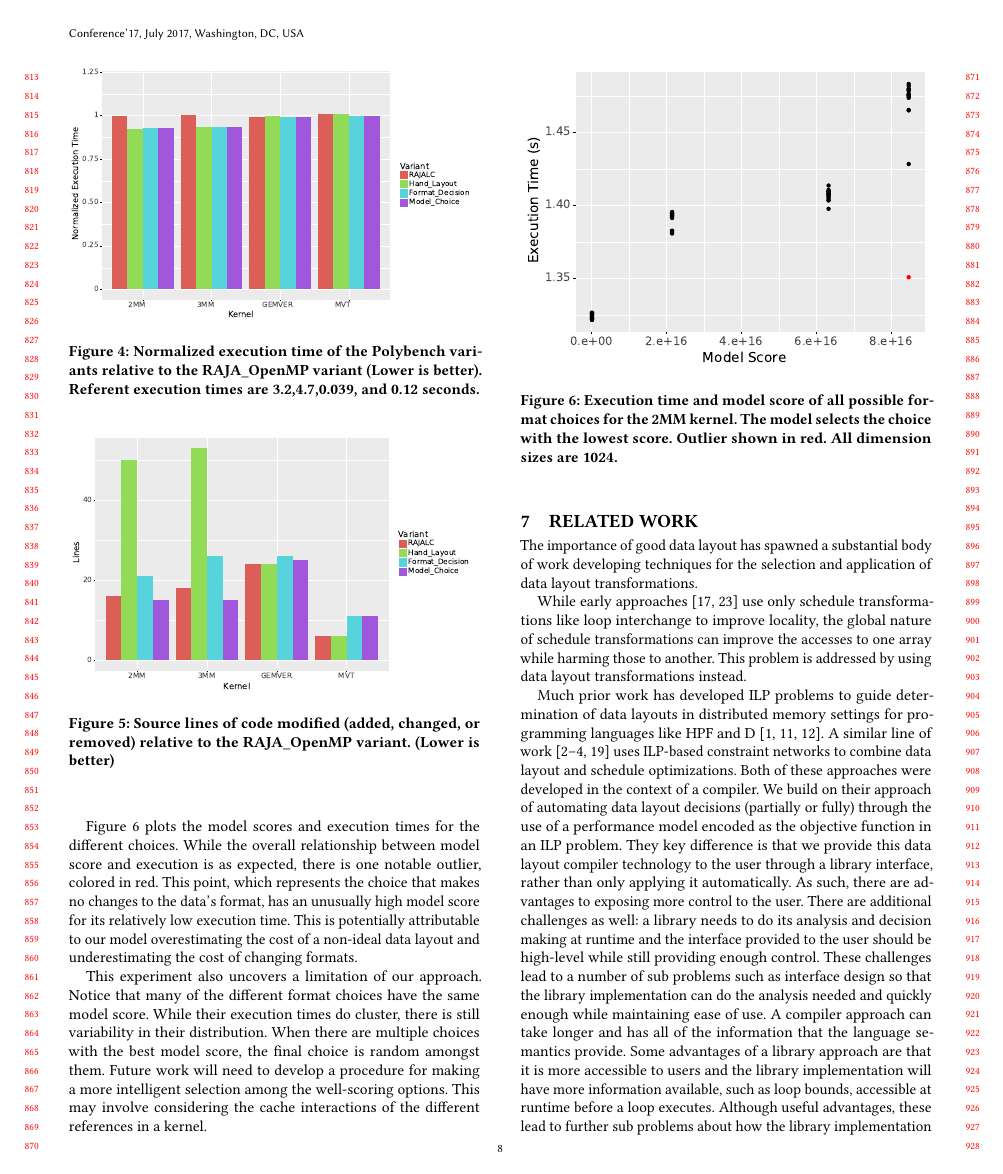
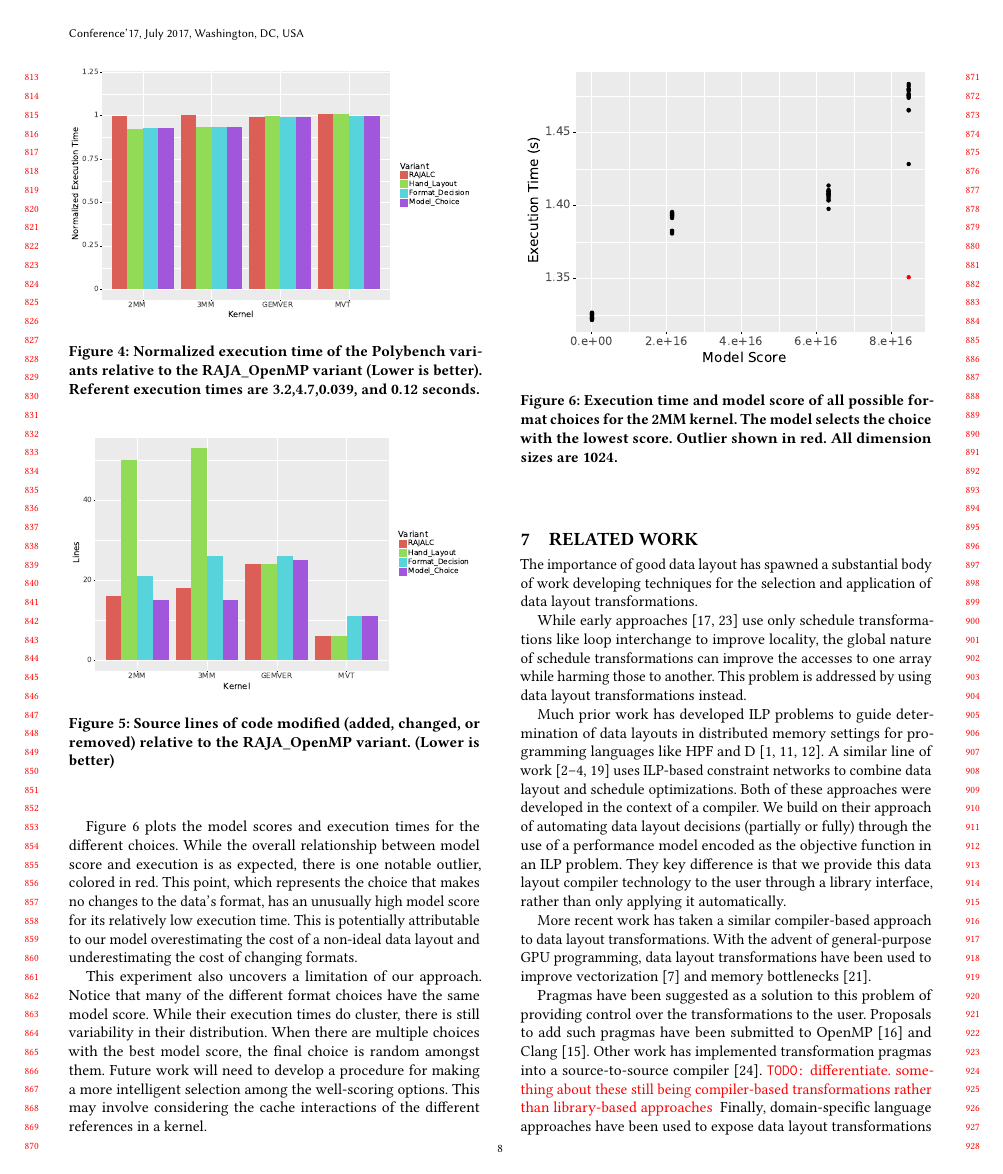
Before and after one commit to brandonneth/DataLayoutPaper, a LaTeX paper (DataRAJALC.tex): page 8 of 9. Compiled offline with pdfLaTeX.

Commit message:
make small tweaks and comment out repetitive text

```diff
--- a/DataRAJALC.tex
+++ b/DataRAJALC.tex
@@ -706,12 +706,13 @@ A similar line of work~\cite{chen2004ilp,chen2005constraint,chen2005integrating,
 Both of these approaches were developed in the context of a compiler.
 We build on their approach of automating data layout decisions (partially or fully) through the use of a performance model encoded as the objective function in an ILP problem.
 They key difference is that we provide this data layout compiler technology to the user through a library interface, rather than only applying it automatically.
-As such, there are advantages to exposing more control to the user.
-There are additional challenges as well: a library needs to do its analysis and decision making at runtime and the interface provided to the user should be high-level while still providing enough control.
-These challenges lead to a number of sub problems such as interface design so that the library implementation can do the analysis needed and quickly enough while maintaining ease of use.
-A compiler approach can take longer and has all of the information that the language semantics provide.
-Some advantages of a library approach are that it is more accessible to users and the library implementation will have more information available, such as loop bounds, accessible at runtime before a loop executes.
-Although useful advantages, these lead to further sub problems about how the library implementation can most leverage the compiler of the language it is embedded in (C++ here) to force as much specialization as possible to achieve the ultimate goal of performance.
+%% BRONIS: I don't see the advantage of repeating identical text
+%% As such, there are advantages to exposing more control to the user.
+%% There are additional challenges as well: a library needs to do its analysis and decision making at runtime and the interface provided to the user should be high-level while still providing enough control.
+%% These challenges lead to a number of sub problems such as interface design so that the library implementation can do the analysis needed and quickly enough while maintaining ease of use.
+%% A compiler approach can take longer and has all of the information that the language semantics provide.
+%% Some advantages of a library approach are that it is more accessible to users and the library implementation will have more information available, such as loop bounds, accessible at runtime before a loop executes.
+%% Although useful advantages, these lead to further sub problems about how the library implementation can most leverage the compiler of the language it is embedded in (C++ here) to force as much specialization as possible to achieve the ultimate goal of performance.
 
 More recent work has taken a similar compiler-based approach to data layout transformations.
 With the advent of general-purpose GPU programming, data layout transformations have been used to improve vectorization~\cite{henretty2011data} and memory bottlenecks~\cite{sung2010data}.
```
